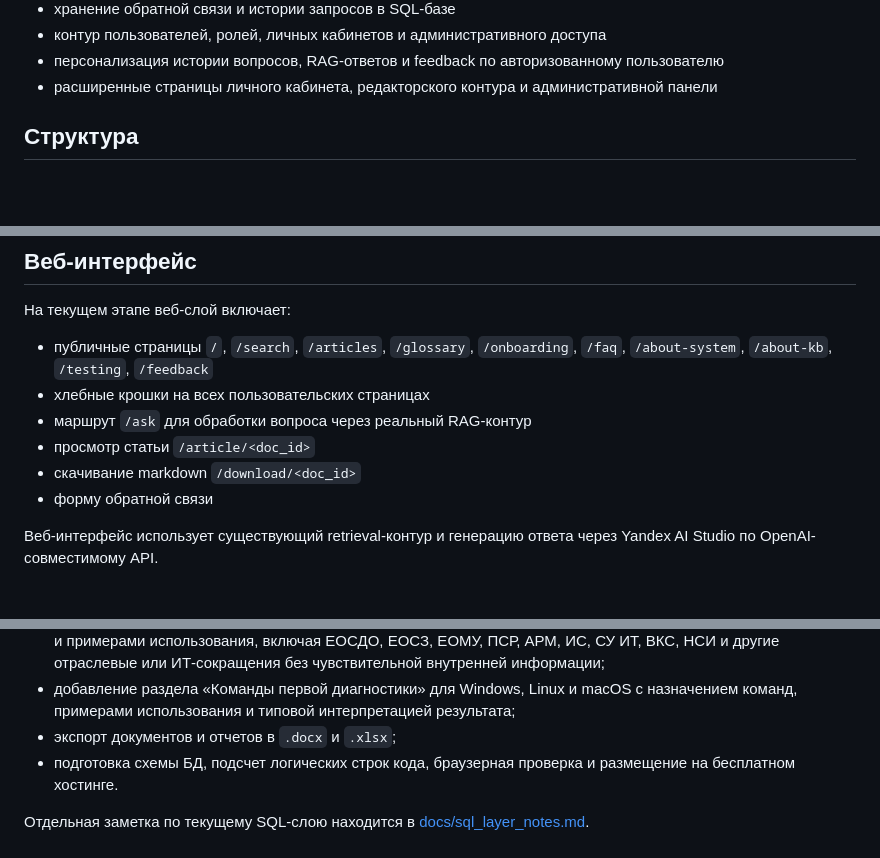
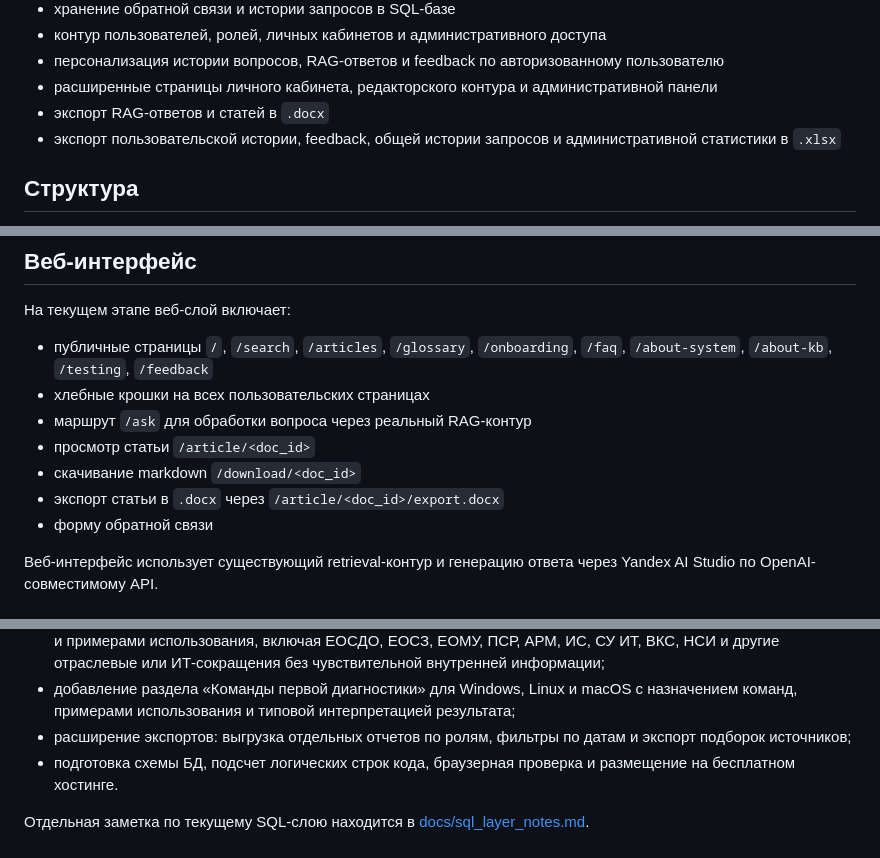
Before and after one commit to EAGumennikov/muiv-rag-support-app, a Markdown page: README.md, 3 parts joined by grey strips. Drawn GitHub-style; blank space fills up the shorter version.

```diff
--- a/README.md
+++ b/README.md
@@ -19,6 +19,8 @@
 - контур пользователей, ролей, личных кабинетов и административного доступа
 - персонализация истории вопросов, RAG-ответов и feedback по авторизованному пользователю
 - расширенные страницы личного кабинета, редакторского контура и административной панели
+- экспорт RAG-ответов и статей в `.docx`
+- экспорт пользовательской истории, feedback, общей истории запросов и административной статистики в `.xlsx`
 
 ## Структура
 - app.py - точка входа Flask-приложения
@@ -55,6 +61,7 @@ Runtime-данные, виртуальное окружение, секреты
 - маршрут `/ask` для обработки вопроса через реальный RAG-контур
 - просмотр статьи `/article/<doc_id>`
 - скачивание markdown `/download/<doc_id>`
+- экспорт статьи в `.docx` через `/article/<doc_id>/export.docx`
 - форму обратной связи
 
 Веб-интерфейс использует существующий retrieval-контур и генерацию ответа через Yandex AI Studio по OpenAI-совместимому API.
@@ -176,7 +206,7 @@ Backlog дальнейшего развития:
 - визуальная полировка в сдержанной корпоративной стилистике: белый фон, синие акценты, темный текст, контрастные элементы, единый стиль кнопок, карточек, навигации, форм и кабинетов; официальный логотип Росатома не использовать, допустима нейтральная абстрактная пиктограмма атома как декоративный элемент;
 - развитие глоссария в раздел «Отраслевой глоссарий» с категориями, расшифровками, краткими определениями и примерами использования, включая ЕОСДО, ЕОСЗ, ЕОМУ, ПСР, АРМ, ИС, СУ ИТ, ВКС, НСИ и другие отраслевые или ИТ-сокращения без чувствительной внутренней информации;
 - добавление раздела «Команды первой диагностики» для Windows, Linux и macOS с назначением команд, примерами использования и типовой интерпретацией результата;
-- экспорт документов и отчетов в `.docx` и `.xlsx`;
+- расширение экспортов: выгрузка отдельных отчетов по ролям, фильтры по датам и экспорт подборок источников;
 - подготовка схемы БД, подсчет логических строк кода, браузерная проверка и размещение на бесплатном хостинге.
 
 Отдельная заметка по текущему SQL-слою находится в [docs/sql_layer_notes.md](/Users/eagumennikov/Projects/muiv-rag-support-app/docs/sql_layer_notes.md).
```
Also changed, not shown: other parts of README.md (+34 -7 lines).
